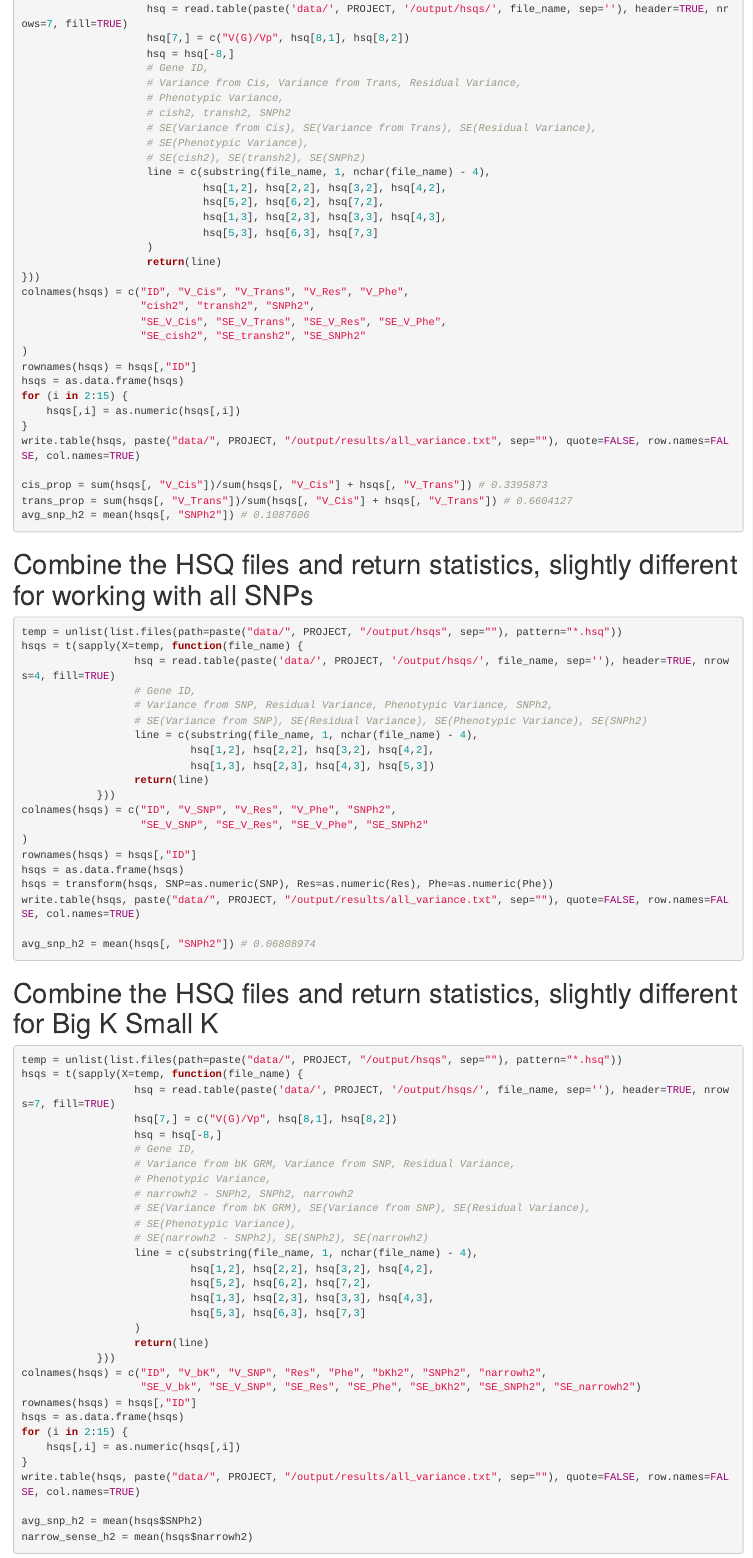
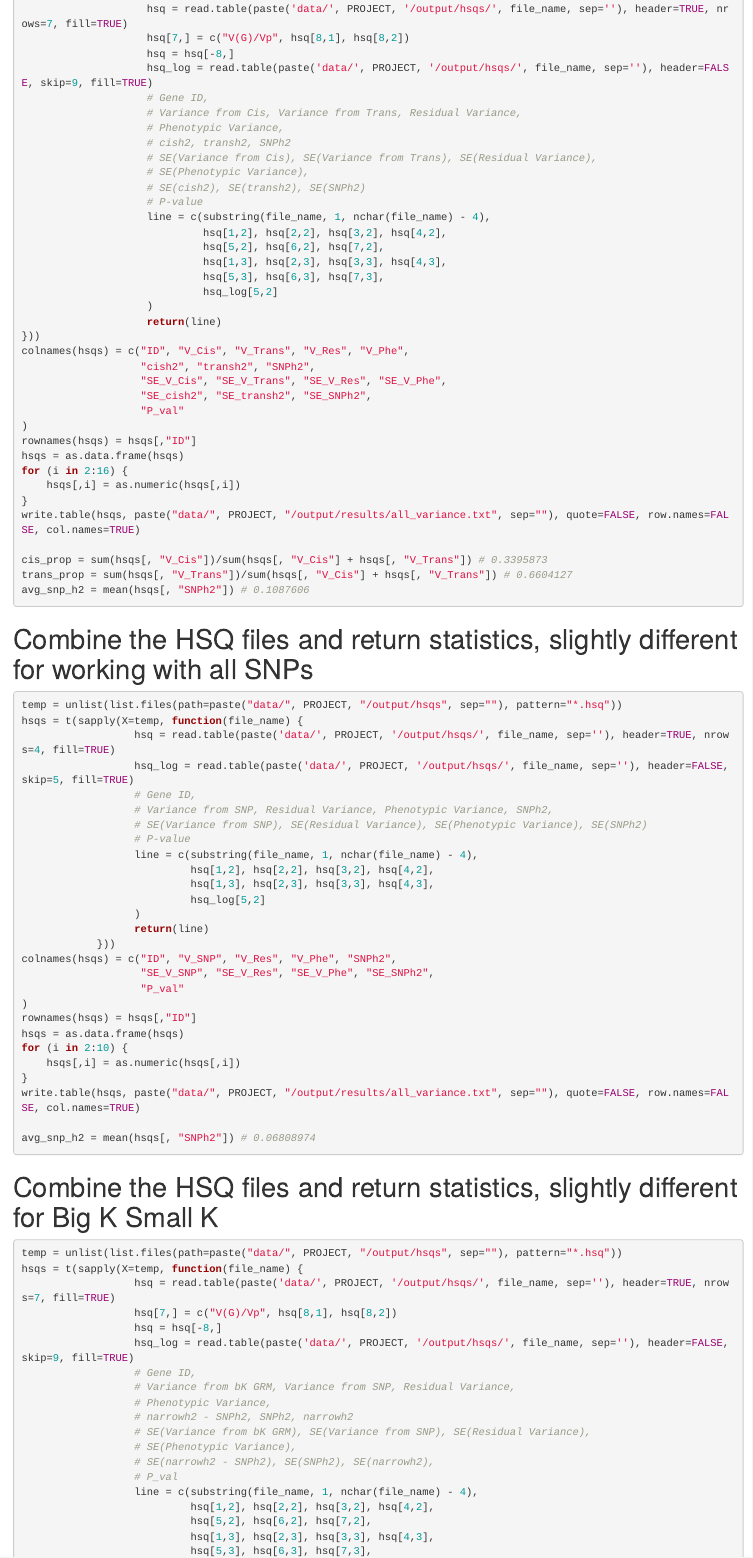
Before and after one commit to danielduyvo/PsychENCODE_GCTA, an R Markdown document (scripts/plan.rmd): the page in a window 1100 px wide, from 3290 px down. Rendered offline with R 4.5, knitr and Pandoc, with nearby package versions.

Commit message:
Add p-value column to results

```diff
--- a/scripts/plan.rmd
+++ b/scripts/plan.rmd
@@ -155,6 +155,7 @@ hsqs = t(sapply(X=temp, function(file_name) {
                     hsq = read.table(paste('data/', PROJECT, '/output/hsqs/', file_name, sep=''), header=TRUE, nrows=7, fill=TRUE)
                     hsq[7,] = c("V(G)/Vp", hsq[8,1], hsq[8,2])
                     hsq = hsq[-8,]
+                    hsq_log = read.table(paste('data/', PROJECT, '/output/hsqs/', file_name, sep=''), header=FALSE, skip=9, fill=TRUE)
                     # Gene ID,
                     # Variance from Cis, Variance from Trans, Residual Variance,
                     # Phenotypic Variance,
@@ -162,22 +163,25 @@ hsqs = t(sapply(X=temp, function(file_name) {
                     # SE(Variance from Cis), SE(Variance from Trans), SE(Residual Variance),
                     # SE(Phenotypic Variance),
                     # SE(cish2), SE(transh2), SE(SNPh2)
+                    # P-value
                     line = c(substring(file_name, 1, nchar(file_name) - 4),
                              hsq[1,2], hsq[2,2], hsq[3,2], hsq[4,2],
                              hsq[5,2], hsq[6,2], hsq[7,2],
                              hsq[1,3], hsq[2,3], hsq[3,3], hsq[4,3],
-                             hsq[5,3], hsq[6,3], hsq[7,3]
+                             hsq[5,3], hsq[6,3], hsq[7,3],
+                             hsq_log[5,2]
                     )
                     return(line)
 }))
 colnames(hsqs) = c("ID", "V_Cis", "V_Trans", "V_Res", "V_Phe",
                    "cish2", "transh2", "SNPh2",
                    "SE_V_Cis", "SE_V_Trans", "SE_V_Res", "SE_V_Phe",
-                   "SE_cish2", "SE_transh2", "SE_SNPh2"
+                   "SE_cish2", "SE_transh2", "SE_SNPh2",
+                   "P_val"
 )
 rownames(hsqs) = hsqs[,"ID"]
 hsqs = as.data.frame(hsqs)
-for (i in 2:15) {
+for (i in 2:16) {
     hsqs[,i] = as.numeric(hsqs[,i])
 }
 write.table(hsqs, paste("data/", PROJECT, "/output/results/all_variance.txt", sep=""), quote=FALSE, row.names=FALSE, col.names=TRUE)
@@ -192,20 +196,27 @@ avg_snp_h2 = mean(hsqs[, "SNPh2"]) # 0.1087606
 temp = unlist(list.files(path=paste("data/", PROJECT, "/output/hsqs", sep=""), pattern="*.hsq"))
 hsqs = t(sapply(X=temp, function(file_name) {
                   hsq = read.table(paste('data/', PROJECT, '/output/hsqs/', file_name, sep=''), header=TRUE, nrows=4, fill=TRUE)
+                  hsq_log = read.table(paste('data/', PROJECT, '/output/hsqs/', file_name, sep=''), header=FALSE, skip=5, fill=TRUE)
                   # Gene ID,
                   # Variance from SNP, Residual Variance, Phenotypic Variance, SNPh2,
                   # SE(Variance from SNP), SE(Residual Variance), SE(Phenotypic Variance), SE(SNPh2)
+                  # P-value
                   line = c(substring(file_name, 1, nchar(file_name) - 4),
                            hsq[1,2], hsq[2,2], hsq[3,2], hsq[4,2],
-                           hsq[1,3], hsq[2,3], hsq[4,3], hsq[5,3])
+                           hsq[1,3], hsq[2,3], hsq[3,3], hsq[4,3],
+                           hsq_log[5,2]
+                  )
                   return(line)
             }))
 colnames(hsqs) = c("ID", "V_SNP", "V_Res", "V_Phe", "SNPh2",
-                   "SE_V_SNP", "SE_V_Res", "SE_V_Phe", "SE_SNPh2"
+                   "SE_V_SNP", "SE_V_Res", "SE_V_Phe", "SE_SNPh2",
+                   "P_val"
 )
 rownames(hsqs) = hsqs[,"ID"]
 hsqs = as.data.frame(hsqs)
-hsqs = transform(hsqs, SNP=as.numeric(SNP), Res=as.numeric(Res), Phe=as.numeric(Phe))
+for (i in 2:10) {
+    hsqs[,i] = as.numeric(hsqs[,i])
+}
 write.table(hsqs, paste("data/", PROJECT, "/output/results/all_variance.txt", sep=""), quote=FALSE, row.names=FALSE, col.names=TRUE)
 
 avg_snp_h2 = mean(hsqs[, "SNPh2"]) # 0.06808974
@@ -218,15 +229,17 @@ hsqs = t(sapply(X=temp, function(file_name) {
                   hsq = read.table(paste('data/', PROJECT, '/output/hsqs/', file_name, sep=''), header=TRUE, nrows=7, fill=TRUE)
                   hsq[7,] = c("V(G)/Vp", hsq[8,1], hsq[8,2])
                   hsq = hsq[-8,]
+                  hsq_log = read.table(paste('data/', PROJECT, '/output/hsqs/', file_name, sep=''), header=FALSE, skip=9, fill=TRUE)
                   # Gene ID,
                   # Variance from bK GRM, Variance from SNP, Residual Variance,
                   # Phenotypic Variance,
                   # narrowh2 - SNPh2, SNPh2, narrowh2
                   # SE(Variance from bK GRM), SE(Variance from SNP), SE(Residual Variance),
                   # SE(Phenotypic Variance),
-                  # SE(narrowh2 - SNPh2), SE(SNPh2), SE(narrowh2)
+                  # SE(narrowh2 - SNPh2), SE(SNPh2), SE(narrowh2),
+                  # P_val
                   line = c(substring(file_name, 1, nchar(file_name) - 4),
                            hsq[1,2], hsq[2,2], hsq[3,2], hsq[4,2],
                            hsq[5,2], hsq[6,2], hsq[7,2],
                            hsq[1,3], hsq[2,3], hsq[3,3], hsq[4,3],
-                           hsq[5,3], hsq[6,3], hsq[7,3]
+                           hsq[5,3], hsq[6,3], hsq[7,3],
@@ -234,10 +248,12 @@ hsqs = t(sapply(X=temp, function(file_name) {
                   return(line)
             }))
 colnames(hsqs) = c("ID", "V_bK", "V_SNP", "Res", "Phe", "bKh2", "SNPh2", "narrowh2",
-                   "SE_V_bk", "SE_V_SNP", "SE_Res", "SE_Phe", "SE_bKh2", "SE_SNPh2", "SE_narrowh2")
+                   "SE_V_bk", "SE_V_SNP", "SE_Res", "SE_Phe", "SE_bKh2", "SE_SNPh2", "SE_narrowh2",
+                   "P_val"
+)
 rownames(hsqs) = hsqs[,"ID"]
 hsqs = as.data.frame(hsqs)
-for (i in 2:15) {
+for (i in 2:16) {
     hsqs[,i] = as.numeric(hsqs[,i])
 }
 write.table(hsqs, paste("data/", PROJECT, "/output/results/all_variance.txt", sep=""), quote=FALSE, row.names=FALSE, col.names=TRUE)
```
Also changed, not shown: scripts/plan.rmd (11 more changed lines).
